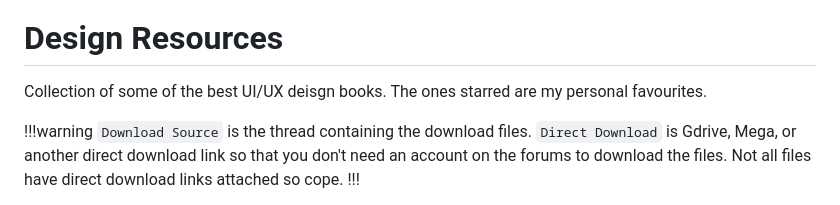
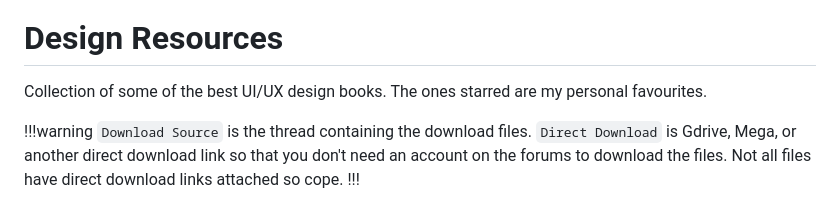
Before and after one commit to blo0em/blooem-retype, a Markdown page: design.md, the part around the change. GitHub-like rendering.

```diff
--- a/deisgnres.md
+++ b/design.md
@@ -6,7 +6,7 @@ order: 1000
 
 # Design Resources
 
-Collection of some of the best UI/UX deisgn books. The ones starred are my personal favourites.
+Collection of some of the best UI/UX design books. The ones starred are my personal favourites.
 
 !!!warning `Download Source` is the thread containing the download files. `Direct Download` is Gdrive, Mega, or another direct download link so that you don't need an account on the forums to download the files.
 Not all files have direct download links attached so cope.
```
Also changed, not shown: Wiki/canvapro.md (+5 -3 lines).
